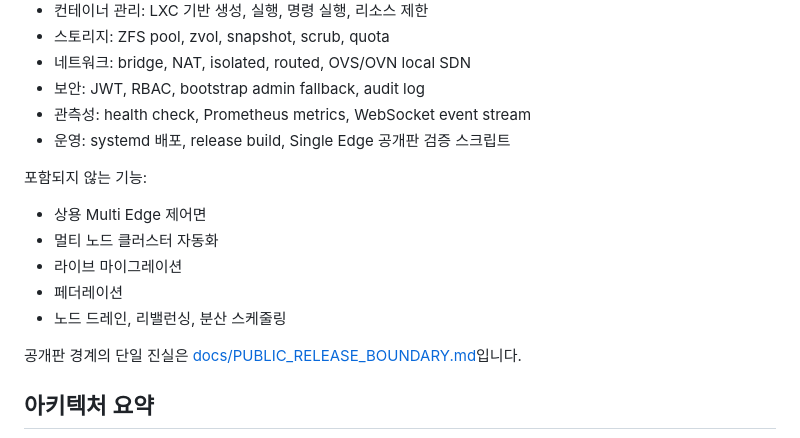
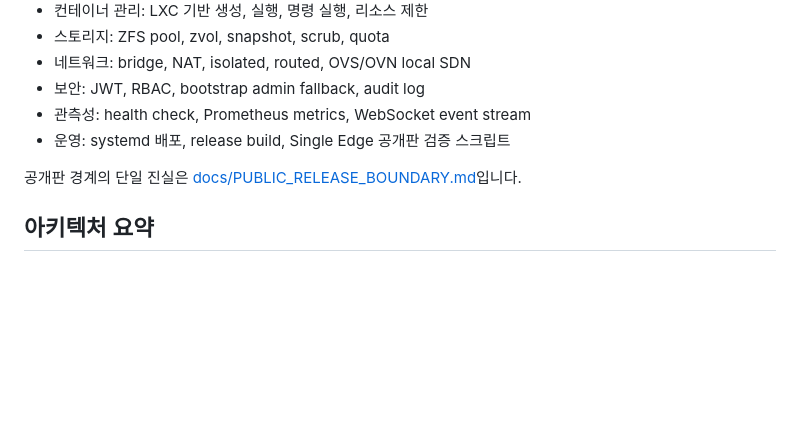
Before and after one commit to HardcoreMonk/purecvisor, a Markdown page: README.md, the part around the change. Drawn GitHub-style; blank space fills up the shorter version.

Commit message:
docs: remove excluded feature list from readme

```diff
--- a/README.md
+++ b/README.md
@@ -21,14 +21,6 @@ PureCVisor는 단일 노드에서 KVM VM, LXC 컨테이너, ZFS 스토리지, OV
 - 보안: JWT, RBAC, bootstrap admin fallback, audit log
 - 관측성: health check, Prometheus metrics, WebSocket event stream
 - 운영: systemd 배포, release build, Single Edge 공개판 검증 스크립트
-
-포함되지 않는 기능:
-
-- 상용 Multi Edge 제어면
-- 멀티 노드 클러스터 자동화
-- 라이브 마이그레이션
-- 페더레이션
-- 노드 드레인, 리밸런싱, 분산 스케줄링
 
 공개판 경계의 단일 진실은 [docs/PUBLIC_RELEASE_BOUNDARY.md](docs/PUBLIC_RELEASE_BOUNDARY.md)입니다.
 
```
